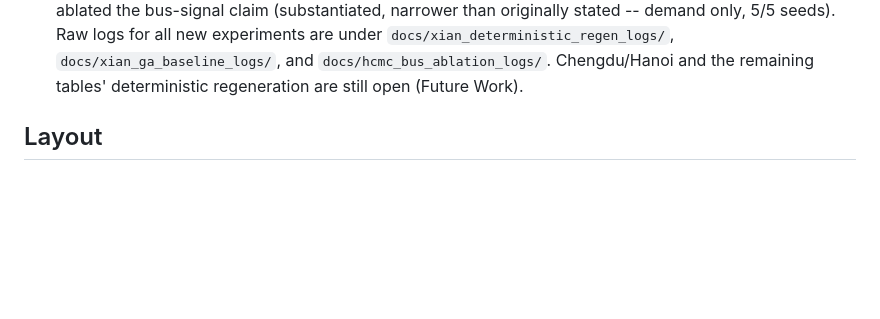
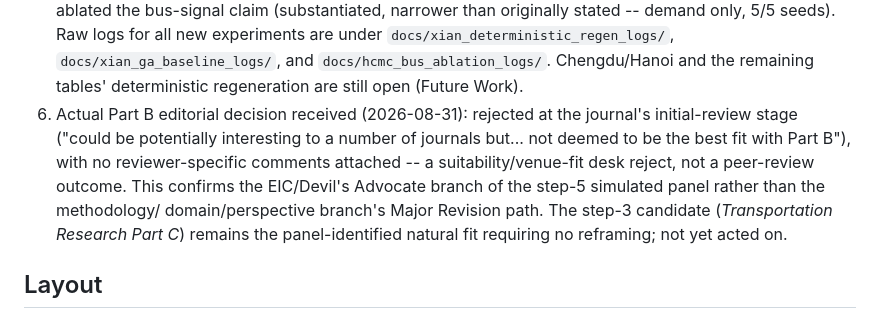
Before and after one commit to vinhqdang/metro_expansion, a Markdown page: README.md, the part around the change. Rendered like a GitHub page; blank space fills up the shorter version.

Commit message:
docs: log actual Part B editorial rejection (initial-review/venue-fit desk reject)

```diff
--- a/README.md
+++ b/README.md
@@ -44,6 +44,14 @@ Research code and manuscript for a submission to [*Transportation Research Part
    all new experiments are under `docs/xian_deterministic_regen_logs/`,
    `docs/xian_ga_baseline_logs/`, and `docs/hcmc_bus_ablation_logs/`. Chengdu/Hanoi and the
    remaining tables' deterministic regeneration are still open (Future Work).
+6. Actual Part B editorial decision received (2026-08-31): rejected at the journal's
+   initial-review stage ("could be potentially interesting to a number of journals but...
+   not deemed to be the best fit with Part B"), with no reviewer-specific comments attached
+   -- a suitability/venue-fit desk reject, not a peer-review outcome. This confirms the
+   EIC/Devil's Advocate branch of the step-5 simulated panel rather than the methodology/
+   domain/perspective branch's Major Revision path. The step-3 candidate (*Transportation
+   Research Part C*) remains the panel-identified natural fit requiring no reframing; not
+   yet acted on.
 
 ## Layout
 
```
